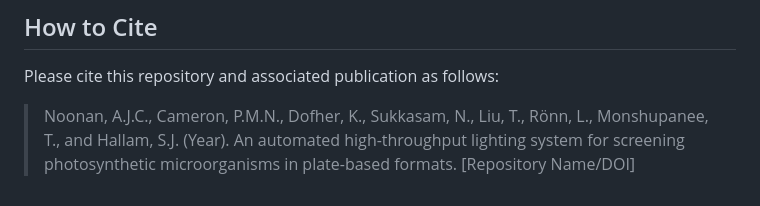
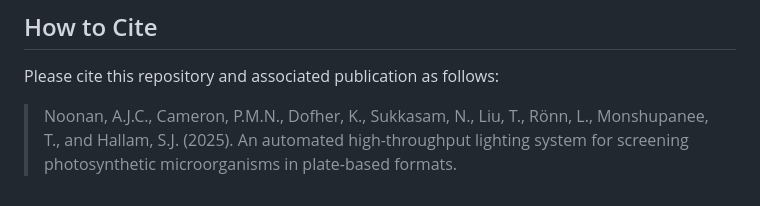
Before and after one commit to hallamlab/lighting_system_design_2024, a Markdown page: README.md, the part around the change. GitHub-like rendering.

Commit message:
README.md citation update

```diff
--- a/README.md
+++ b/README.md
@@ -53,4 +53,4 @@ The following table shows the contents of the repository and a brief description
 
 ## How to Cite
 Please cite this repository and associated publication as follows:
-> Noonan, A.J.C., Cameron, P.M.N., Dofher, K., Sukkasam, N., Liu, T., Rönn, L., Monshupanee, T., and Hallam, S.J. (Year). An automated high-throughput lighting system for screening photosynthetic microorganisms in plate-based formats. [Repository Name/DOI]
+> Noonan, A.J.C., Cameron, P.M.N., Dofher, K., Sukkasam, N., Liu, T., Rönn, L., Monshupanee, T., and Hallam, S.J. (2025). An automated high-throughput lighting system for screening photosynthetic microorganisms in plate-based formats.
```
